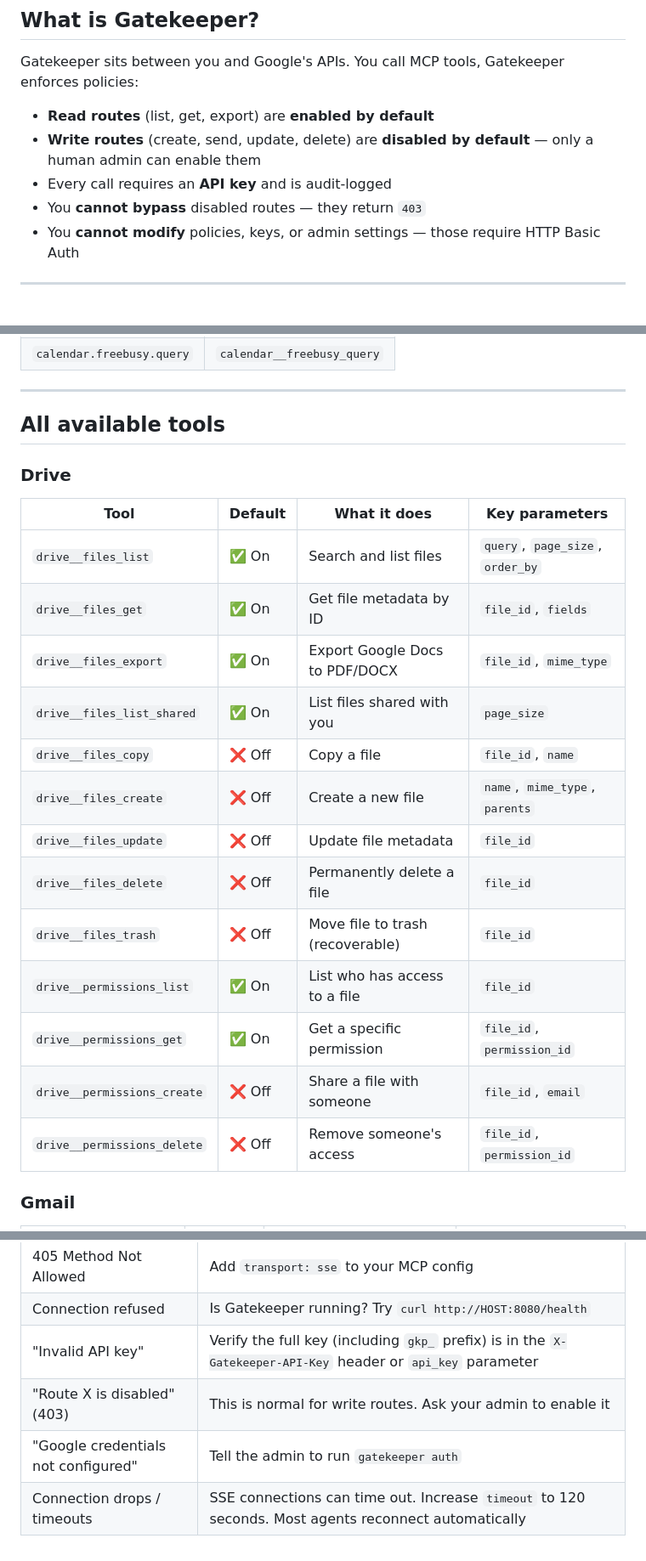
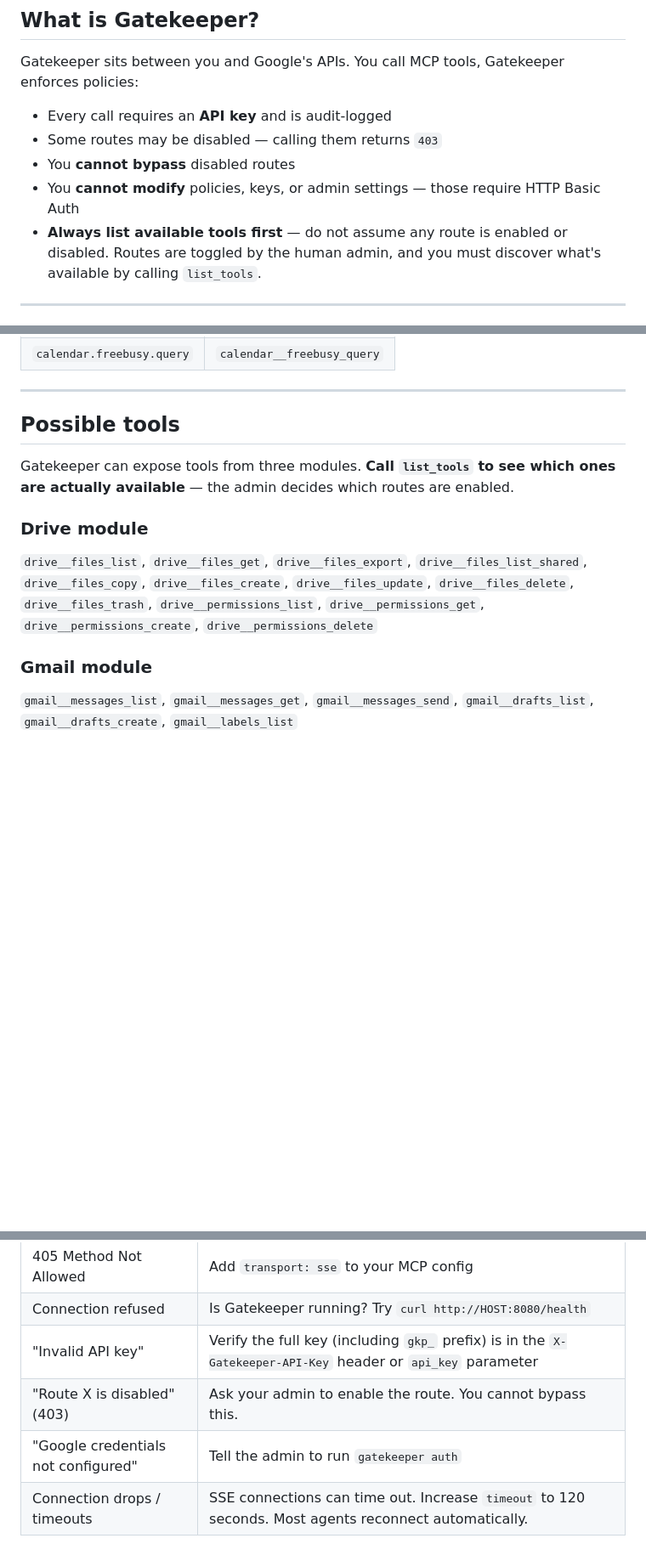
Before and after one commit to brimdor/gatekeeper, a Markdown page: docs/MCP_SETUP_AGENT.md, 3 parts joined by grey strips. Shown at 85% size. GitHub-like rendering; blank space fills up the shorter version.

```diff
--- a/docs/MCP_SETUP_AGENT.md
+++ b/docs/MCP_SETUP_AGENT.md
@@ -8,11 +8,11 @@ You are an AI agent that has connected to a repository containing **Gatekeeper**
 
 Gatekeeper sits between you and Google's APIs. You call MCP tools, Gatekeeper enforces policies:
 
-- **Read routes** (list, get, export) are **enabled by default**
-- **Write routes** (create, send, update, delete) are **disabled by default** — only a human admin can enable them
 - Every call requires an **API key** and is audit-logged
-- You **cannot bypass** disabled routes — they return `403`
+- Some routes may be disabled — calling them returns `403`
+- You **cannot bypass** disabled routes
 - You **cannot modify** policies, keys, or admin settings — those require HTTP Basic Auth
+- **Always list available tools first** — do not assume any route is enabled or disabled. Routes are toggled by the human admin, and you must discover what's available by calling `list_tools`.
 
 ---
 
@@ -183,25 +153,13 @@ Dots in the route ID become double underscores. Examples:
 
 ---
 
-## All available tools
+## Possible tools
 
-### Drive
+Gatekeeper can expose tools from three modules. **Call `list_tools` to see which ones are actually available** — the admin decides which routes are enabled.
 
-| Tool | Default | What it does | Key parameters |
-|---|---|---|---|
-| `drive__files_list` | ✅ On | Search and list files | `query`, `page_size`, `order_by` |
-| `drive__files_get` | ✅ On | Get file metadata by ID | `file_id`, `fields` |
-| `drive__files_export` | ✅ On | Export Google Docs to PDF/DOCX | `file_id`, `mime_type` |
-| `drive__files_list_shared` | ✅ On | List files shared with you | `page_size` |
-| `drive__files_copy` | ❌ Off | Copy a file | `file_id`, `name` |
-| `drive__files_create` | ❌ Off | Create a new file | `name`, `mime_type`, `parents` |
-| `drive__files_update` | ❌ Off | Update file metadata | `file_id` |
-| `drive__files_delete` | ❌ Off | Permanently delete a file | `file_id` |
-| `drive__files_trash` | ❌ Off | Move file to trash (recoverable) | `file_id` |
-| `drive__permissions_list` | ✅ On | List who has access to a file | `file_id` |
-| `drive__permissions_get` | ✅ On | Get a specific permission | `file_id`, `permission_id` |
-| `drive__permissions_create` | ❌ Off | Share a file with someone | `file_id`, `email` |
-| `drive__permissions_delete` | ❌ Off | Remove someone's access | `file_id`, `permission_id` |
+### Drive module
+`drive__files_list`, `drive__files_get`, `drive__files_export`, `drive__files_list_shared`, `drive__files_copy`, `drive__files_create`, `drive__files_update`, `drive__files_delete`, `drive__files_trash`, `drive__permissions_list`, `drive__permissions_get`, `drive__permissions_create`, `drive__permissions_delete`
 
-### Gmail
+### Gmail module
+`gmail__messages_list`, `gmail__messages_get`, `gmail__messages_send`, `gmail__drafts_list`, `gmail__drafts_create`, `gmail__labels_list`
 
@@ -266,6 +199,6 @@ These require HTTP Basic Auth (admin credentials). This is by design — Gatekee
 | 405 Method Not Allowed | Add `transport: sse` to your MCP config |
 | Connection refused | Is Gatekeeper running? Try `curl http://HOST:8080/health` |
 | "Invalid API key" | Verify the full key (including `gkp_` prefix) is in the `X-Gatekeeper-API-Key` header or `api_key` parameter |
-| "Route X is disabled" (403) | This is normal for write routes. Ask your admin to enable it |
+| "Route X is disabled" (403) | Ask your admin to enable the route. You cannot bypass this. |
 | "Google credentials not configured" | Tell the admin to run `gatekeeper auth` |
-| Connection drops / timeouts | SSE connections can time out. Increase `timeout` to 120 seconds. Most agents reconnect automatically |
+| Connection drops / timeouts | SSE connections can time out. Increase `timeout` to 120 seconds. Most agents reconnect automatically. |
```
Also changed, not shown: other parts of docs/MCP_SETUP_AGENT.md (+16 -71 lines).
